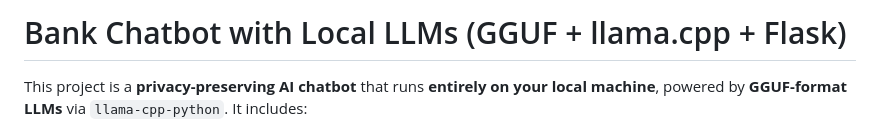
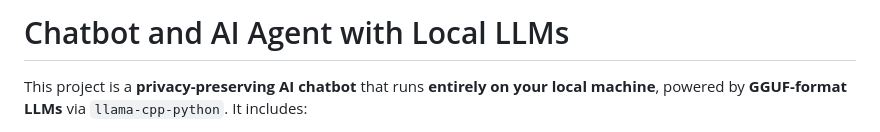
Before and after one commit to alanh0vx/LocalLLM, a Markdown page: README.md, the part around the change. Rendered like a GitHub page.

```diff
--- a/README.md
+++ b/README.md
@@ -1,4 +1,4 @@
-# Bank Chatbot with Local LLMs (GGUF + llama.cpp + Flask)
+# Chatbot and AI Agent with Local LLMs
 
 This project is a **privacy-preserving AI chatbot** that runs **entirely on your local machine**, powered by **GGUF-format LLMs** via `llama-cpp-python`. It includes:
 
```
